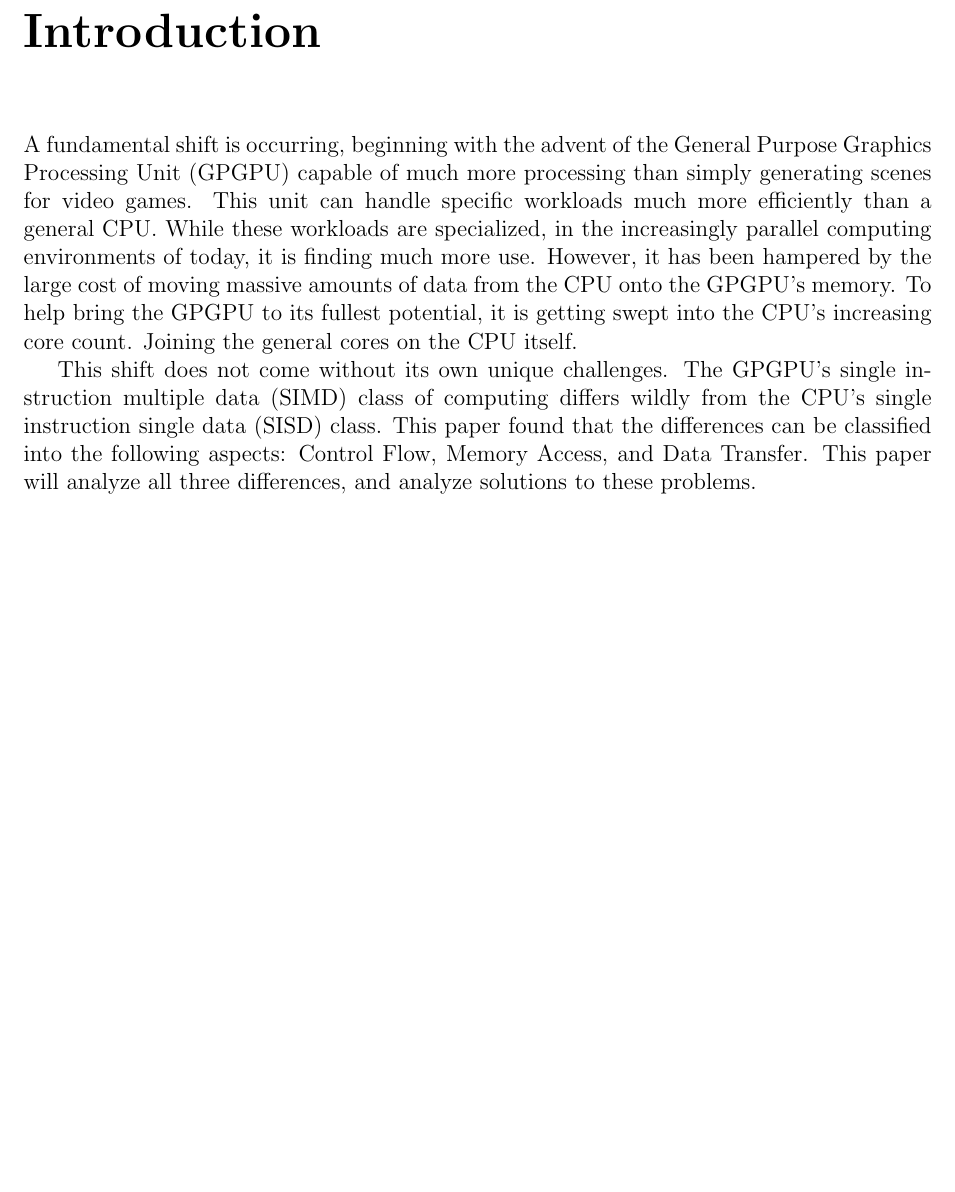
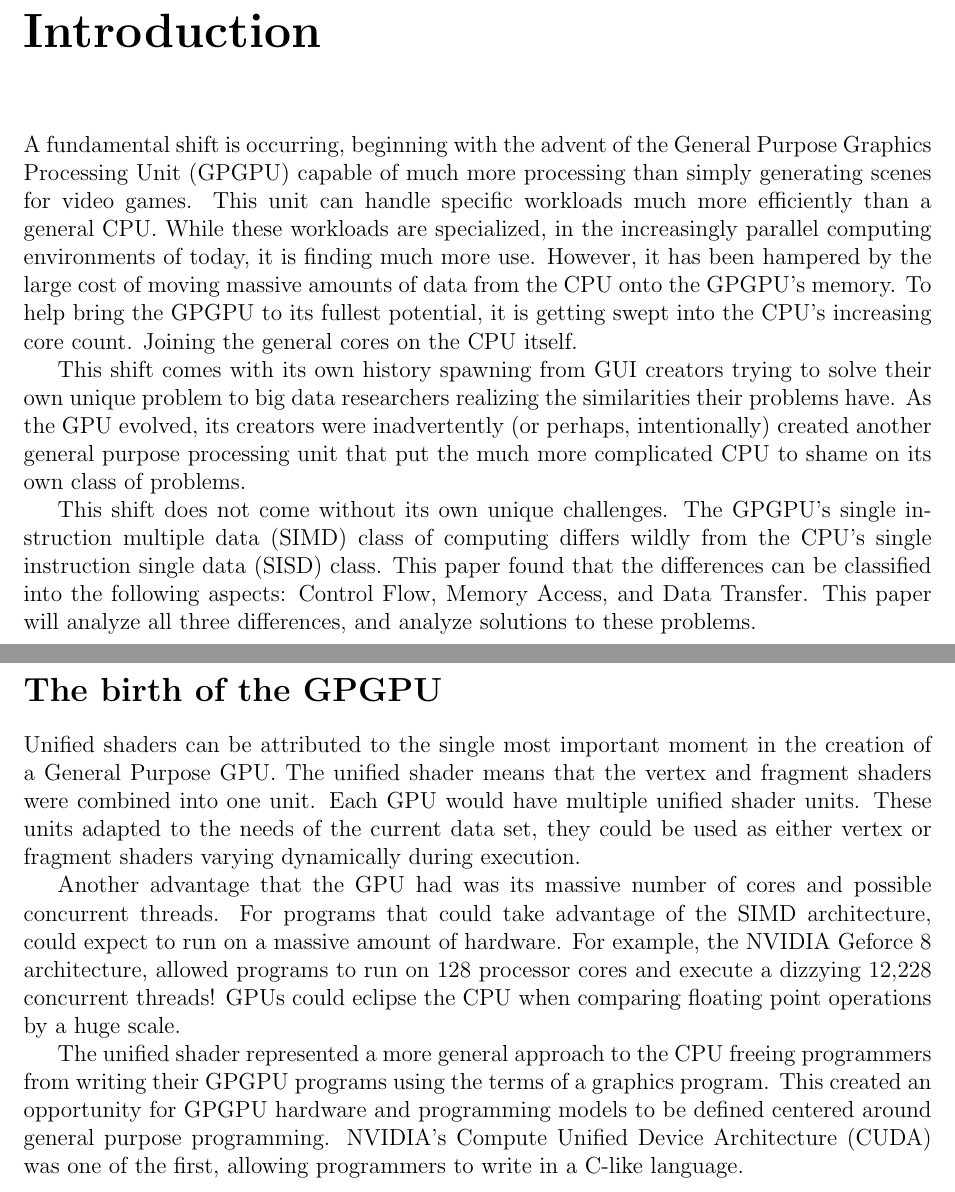
Before and after one commit to kkdawkins/ECE562-Term-Paper, a LaTeX document (paper/paper.tex, which reads paper/sections/introduction.tex, paper/sections/thegpgpu.tex): part of page 3 of 4 before the commit and two parts of pages 3 and 5 of 5 after it, the two joined at a grey line, cut so that both start at the same text, the shorter picture padded with empty space. Compiled offline with pdfLaTeX.

Commit message:
Expanded intro, began GPGPU intro work --kkd

```diff
--- a/paper/sections/introduction.tex
+++ b/paper/sections/introduction.tex
@@ -1,3 +1,5 @@
 A fundamental shift is occurring, beginning with the advent of the General Purpose Graphics Processing Unit (GPGPU) capable of much more processing than simply generating scenes for video games. This unit can handle specific workloads much more efficiently than a general CPU. While these workloads are specialized, in the increasingly parallel computing environments of today, it is finding much more use. However, it has been hampered by the large cost of moving massive amounts of data from the CPU onto the GPGPU's memory. To help bring the GPGPU to its fullest potential, it is getting swept into the CPU's increasing core count. Joining the general cores on the CPU itself.
 
+This shift comes with its own history spawning from GUI creators trying to solve their own unique problem to big data researchers realizing the similarities their problems have. As the GPU evolved, its creators were inadvertently (or perhaps, intentionally) created another general purpose processing unit that put the much more complicated CPU to shame on its own class of problems.
+
 This shift does not come without its own unique challenges. The GPGPU's single instruction multiple data (SIMD) class of computing differs wildly from the CPU's single instruction single data (SISD) class. This paper found that the differences can be classified into the following aspects: Control Flow, Memory Access, and Data Transfer. This paper will analyze all three differences, and analyze solutions to these problems.
--- a/paper/sections/thegpgpu.tex
+++ b/paper/sections/thegpgpu.tex
@@ -23,3 +23,13 @@ As shown in Table 1, the amount of control a programmer had over the GPU grew wi
 	\caption{Evolution of programmable GPUs}
 	\label{tab:gpuevolution}
 \end{table}
+
+
+\section*{The birth of the GPGPU}
+\addcontentsline{toc}{section}{The birth of the GPGPU}
+
+Unified shaders can be attributed to the single most important moment in the creation of a General Purpose GPU. The unified shader means that the vertex and fragment shaders were combined into one unit. Each GPU would have multiple unified shader units. These units adapted to the needs of the current data set, they could be used as either vertex or fragment shaders varying dynamically during execution.
+
+Another advantage that the GPU had was its massive number of cores and possible concurrent threads. For programs that could take advantage of the SIMD architecture, could expect to run on a massive amount of hardware. For example, the NVIDIA Geforce 8 architecture, allowed programs to run on 128 processor cores and execute a dizzying 12,228 concurrent threads! GPUs could eclipse the CPU when comparing floating point operations by a huge scale.
+
+The unified shader represented a more general approach to the CPU freeing programmers from writing their GPGPU programs using the terms of a graphics program. This created an opportunity for GPGPU hardware and programming models to be defined centered around general purpose programming. NVIDIA's Compute Unified Device Architecture (CUDA) was one of the first, allowing programmers to write in a C-like language.
```
Also changed, not shown: paper/sections/thegpgpu.tex (2 more changed lines).
